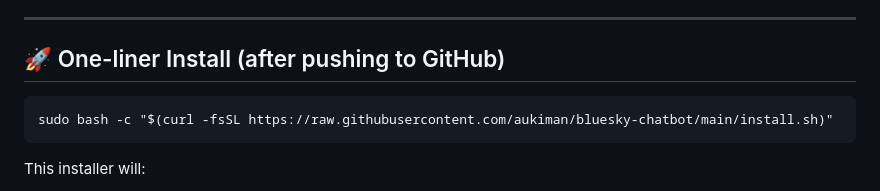
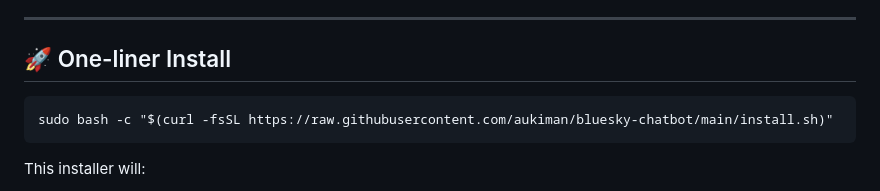
Before and after one commit to aukiman/bluesky-chatbot, a Markdown page: README.md, the part around the change. GitHub-like rendering.

````diff
--- a/README.md
+++ b/README.md
@@ -17,7 +17,7 @@ Uses the **Bluesky API (AT Protocol)** for input/output and **OpenAI** for gener
 
 ---
 
-## 🚀 One-liner Install (after pushing to GitHub)
+## 🚀 One-liner Install
 
 ```copy
 sudo bash -c "$(curl -fsSL https://raw.githubusercontent.com/aukiman/bluesky-chatbot/main/install.sh)"
````
